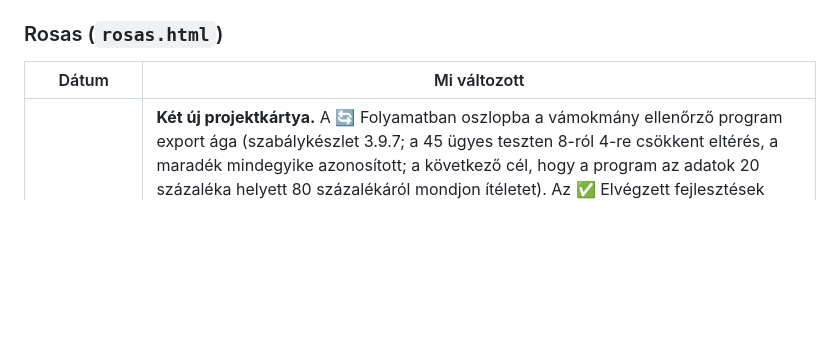
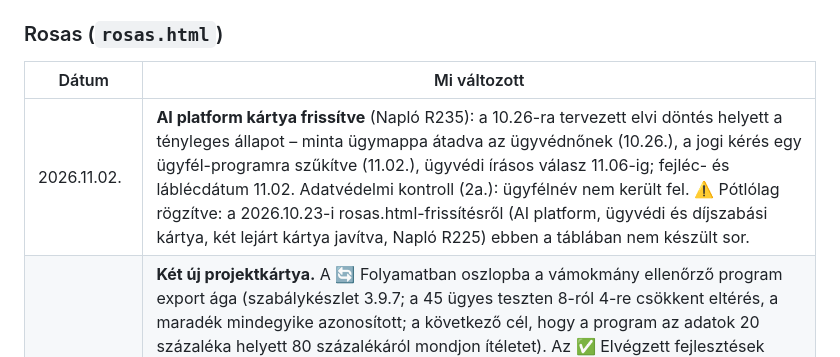
Before and after one commit to sasgabor/gabor-dashboard, a Markdown page: README.md, the part around the change. Rendered like a GitHub page; blank space fills up the shorter version.

```diff
--- a/README.md
+++ b/README.md
@@ -107,6 +107,7 @@ Mindkét fájlt **manuálisan** kell feltölteni:
 
 | Dátum       | Mi változott                                                                                                                                                                   |
 | ----------- | ------------------------------------------------------------------------------------------------------------------------------------------------------------------------------ |
+| 2026.11.02. | **AI platform kártya frissítve** (Napló R235): a 10.26-ra tervezett elvi döntés helyett a tényleges állapot – minta ügymappa átadva az ügyvédnőnek (10.26.), a jogi kérés egy ügyfél-programra szűkítve (11.02.), ügyvédi írásos válasz 11.06-ig; fejléc- és láblécdátum 11.02. Adatvédelmi kontroll (2a.): ügyfélnév nem került fel. ⚠️ Pótlólag rögzítve: a 2026.10.23-i rosas.html-frissítésről (AI platform, ügyvédi és díjszabási kártya, két lejárt kártya javítva, Napló R225) ebben a táblában nem készült sor. |
 | 2026.10.06. | **Két új projektkártya.** A 🔄 Folyamatban oszlopba a vámokmány ellenőrző program export ága (szabálykészlet 3.9.7; a 45 ügyes teszten 8-ról 4-re csökkent eltérés, a maradék mindegyike azonosított; a következő cél, hogy a program az adatok 20 százaléka helyett 80 százalékáról mondjon ítéletet). Az ✅ Elvégzett fejlesztések közé a mai öt javítás: fájlnévből vett szám, hivatkozott okmány száma, kizárt almappa, ismeretlen mezőcímke, avult verziójelzés. A két „Frissítve" dátum 2026.10.02. → **2026.10.06.** Méret 36 615 → **37 296 bájt**. ⚠️ Az adatvédelmi szabály (`rosas-dashboard` 2a.) szerint a kártyák nevesített ügyfelet, ügyszámot és árat nem tartalmaznak; ellenőrizve, nulla találat. ⚠️ Kiváltó eset: a program négy napja futó fejlesztés volt, és a dashboardon egyetlen említés sem szerepelt róla. |
 | 2026.10.02. | **Egy új projektkártya** a 🔄 Folyamatban oszlopban: AI platform döntés (javaslat: Gemini Enterprise Standard, 3 ülés, 90 USD/hó; öt nyitott tétel, átnézés 2026.10.20.). A két „Frissítve" dátum 2026.09.10. → **2026.10.02.** Méret 36 386 → 36 615 bájt, 367 → 368 sor, `fetch()` továbbra is 0. A `diff` egy hozzáadott és két módosított sort mutatott, véletlenül törölt sor nincs. ⚠️ Az adatvédelmi szabály (`rosas-dashboard` 2a.) szerint a kártya nevesített ügyfelet, szolgáltatót és konkrét tárgyalási árat nem tartalmaz; a 90 USD/hó saját licencdíj, nem ügyféladat. |
 | 2026.09.10. | **Kézi szinkron 48 nap után** (30 157 → 36 386 bájt, 336 → 367 sor, `fetch()` továbbra is 0). Javítva: **öt lejárt határidő**, amely élő határidőként állt (07.31. ×3, 08.02.); **két relatív időmegjelölés** abszolút dátum nélkül („pótlás e héten", „1-2 héten belül") — ez a rendszerprompt v4.60 szabályának élő megsértése volt; a marketing-szolgáltatói szál „visszaigazolásra várunk" állítása (a megállapodás 2026.07.29. óta lezárt); és egy téves létszám (18 → 19). Bekerült: az ügyvédi megbízás kétoldalú aláírása, két jogi állásfoglalás, a lezárt AI-jártassági oktatás, a leállított weboldali chatbot, a szerkesztői felelős kijelölése, a harmadik országbeli tárolás, a 11.30-i adatkimentési véghatáridő, valamint három új „Folyamatban" és kilenc új „Elvégzett" projektkártya. ⚠️ Az adatvédelmi szabály (`rosas-dashboard` 2a.) kontrollja lefutott: nevesített ügyfélre, szolgáltatóra, munkavállalóra és konkrét tárgyalási árra **0 találat**. A szerkesztői felelős NEVE szándékosan nem került fel — a közzététel jogalapja ügyvédi állásfoglalásra vár. |
```
